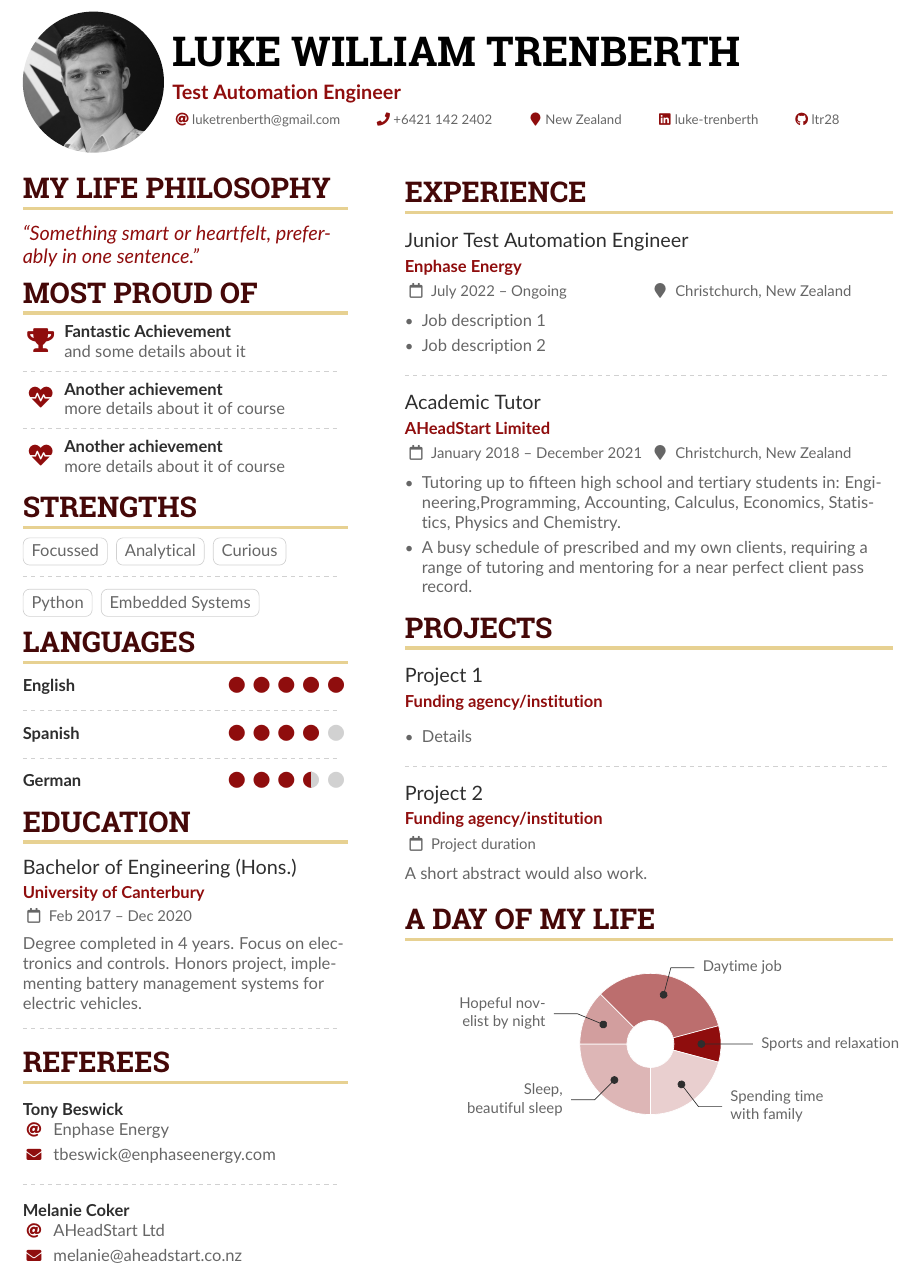
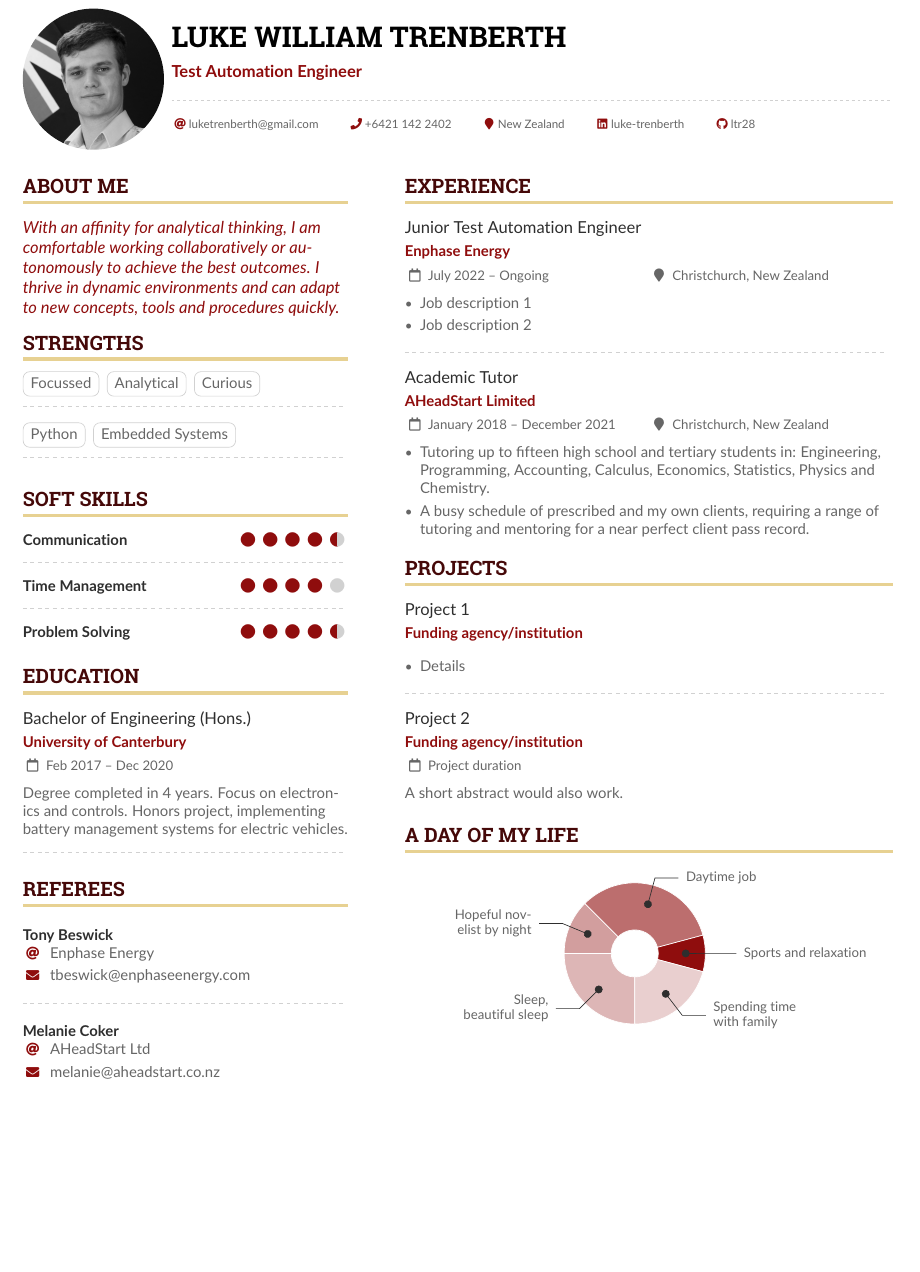
Before and after one commit to ltr28/Curriculum-Vitae, a LaTeX CV (main.tex): part of page 1 of 2, cut so that both start at the same text, the shorter picture padded with empty space. Compiled offline with pdfLaTeX.

Commit message:
Ignore pdf, update formatting

```diff
--- a/main.tex
+++ b/main.tex
@@ -7,7 +7,7 @@
 %% Use the "normalphoto" option if you want a normal photo instead of cropped to a circle
 % \documentclass[10pt,a4paper,normalphoto]{altacv}
 
-\documentclass[10pt,a4paper,ragged2e,withhyper]{altacv}
+\documentclass[9pt,a4paper,ragged2e,withhyper]{altacv}
 %% AltaCV uses the fontawesome5 and packages.
 %% See http://texdoc.net/pkg/fontawesome5 for full list of symbols.
 
@@ -69,6 +69,8 @@
 
 \personalinfo{%
   % Not all of these are required!
+  \divider\smallskip
+
   \email{luketrenberth@gmail.com}
   \phone{+6421 142 2402}
   \location{New Zealand}
@@ -87,23 +89,11 @@
 % break across pages if things get too long.
 \begin{paracol}{2}
 
-  \cvsection{My Life Philosophy}
+  \cvsection{About Me}
 
   \begin{quote}
-    ``Something smart or heartfelt, preferably in one sentence.''
+    With an affinity for analytical thinking, I am comfortable working collaboratively or autonomously to achieve the best outcomes. I thrive in dynamic environments and can adapt to new concepts, tools and procedures quickly.
   \end{quote}
-
-  \cvsection{Most Proud of}
-
-  \cvachievement{\faTrophy}{Fantastic Achievement}{and some details about it}
-
-  \divider
-
-  \cvachievement{\faHeartbeat}{Another achievement}{more details about it of course}
-
-  \divider
-
-  \cvachievement{\faHeartbeat}{Another achievement}{more details about it of course}
 
   \cvsection{Strengths}
 
@@ -116,15 +106,19 @@
   \cvtag{Python}
   \cvtag{Embedded Systems}
 
-  \cvsection{Languages}
+  \divider\smallskip
 
-  \cvskill{English}{5}
+  \cvsection{Soft Skills}
+
+  \cvskill{Communication}{4.5}
+
   \divider
 
-  \cvskill{Spanish}{4}
+  \cvskill{Time Management}{4}
+
   \divider
 
-  \cvskill{German}{3.5} %% Supports X.5 values.
+  \cvskill{Problem Solving}{4.5} %% Supports X.5 values.
 
   %% Yeah I didn't spend too much time making all the
   %% spacing consistent... sorry. Use \smallskip, \medskip,
```
Also changed, not shown: main.tex (4 more changed lines), 1 other file.
